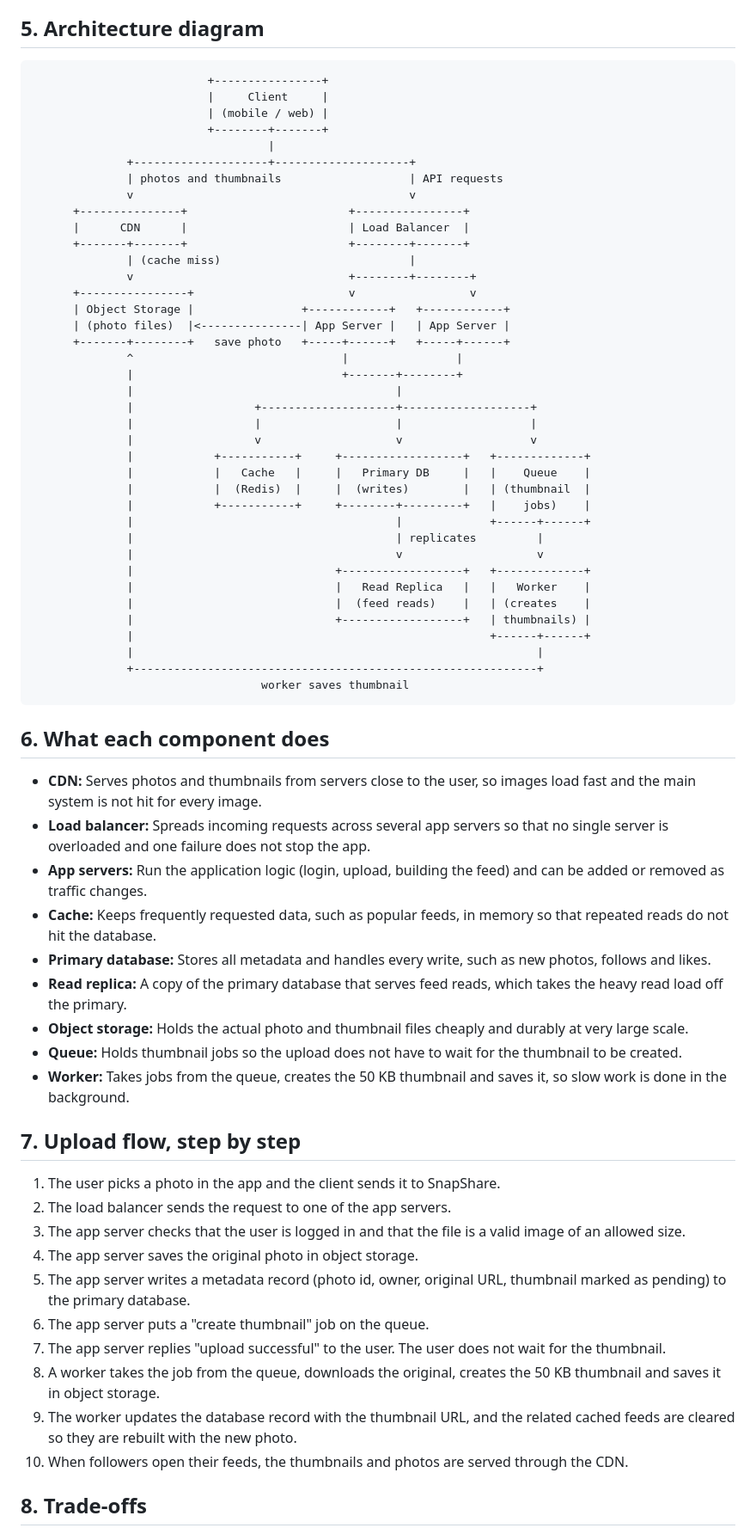
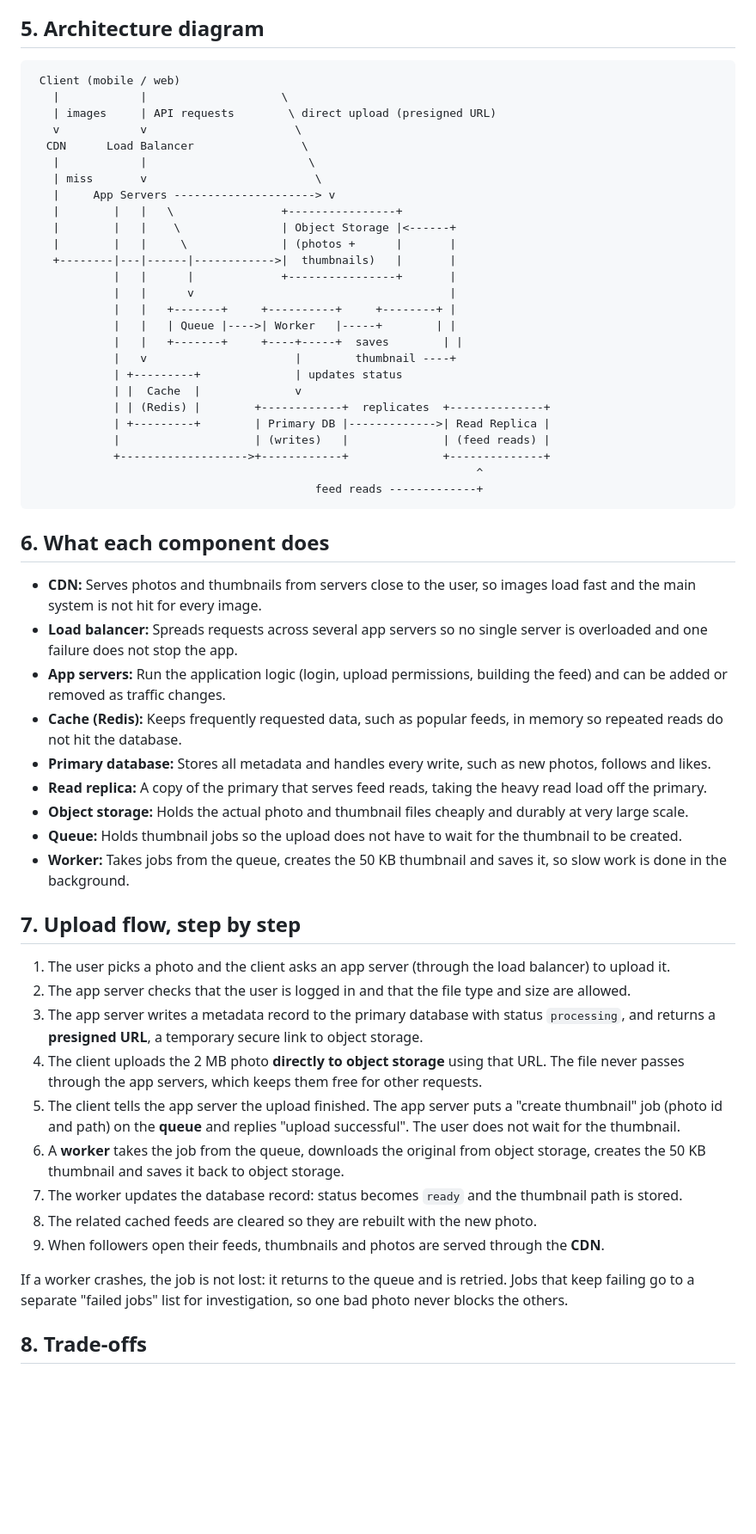
Before and after one commit to Faith-jebet/web-foundations-days, a Markdown page: day7/photo-app-scaling.md, the part around one of its changes. Shown at 86% size. Drawn GitHub-style; blank space fills up the shorter version.

Commit message:
improved it

````diff
--- a/day7/photo-app-scaling.md
+++ b/day7/photo-app-scaling.md
@@ -56,70 +56,59 @@ Photos go in **object storage** instead. It is cheap, durable, scales to very la
 ## 5. Architecture diagram
 
 ```
-                          +----------------+
-                          |     Client     |
-                          | (mobile / web) |
-                          +--------+-------+
-                                   |
-              +--------------------+--------------------+
-              | photos and thumbnails                   | API requests
-              v                                         v
-      +---------------+                        +----------------+
-      |      CDN      |                        | Load Balancer  |
-      +-------+-------+                        +--------+-------+
-              | (cache miss)                            |
-              v                                +--------+--------+
-      +----------------+                       v                 v
-      | Object Storage |                +------------+   +------------+
-      | (photo files)  |<---------------| App Server |   | App Server |
-      +-------+--------+   save photo   +-----+------+   +-----+------+
-              ^                               |                |
-              |                               +-------+--------+
-              |                                       |
-              |                  +--------------------+-------------------+
-              |                  |                    |                   |
-              |                  v                    v                   v
-              |            +-----------+     +------------------+   +-------------+
-              |            |   Cache   |     |   Primary DB     |   |    Queue    |
-              |            |  (Redis)  |     |  (writes)        |   | (thumbnail  |
-              |            +-----------+     +--------+---------+   |    jobs)    |
-              |                                       |             +------+------+
-              |                                       | replicates         |
-              |                                       v                    v
-              |                              +------------------+   +-------------+
-              |                              |   Read Replica   |   |   Worker    |
-              |                              |  (feed reads)    |   | (creates    |
-              |                              +------------------+   | thumbnails) |
-              |                                                     +------+------+
-              |                                                            |
-              +------------------------------------------------------------+
-                                  worker saves thumbnail
+ Client (mobile / web)
+   |            |                    \
+   | images     | API requests        \ direct upload (presigned URL)
+   v            v                      \
+  CDN      Load Balancer                \
+   |            |                        \
+   | miss       v                         \
+   |     App Servers ---------------------> v
+   |        |   |   \                +----------------+
+   |        |   |    \               | Object Storage |<------+
+   |        |   |     \              | (photos +      |       |
+   +--------|---|------|------------>|  thumbnails)   |       |
+            |   |      |             +----------------+       |
+            |   |      v                                      |
+            |   |   +-------+     +----------+     +--------+ |
+            |   |   | Queue |---->| Worker   |-----+        | |
+            |   |   +-------+     +----+-----+  saves        | |
+            |   v                      |        thumbnail ----+
+            | +---------+              | updates status
+            | |  Cache  |              v
+            | | (Redis) |        +------------+  replicates  +--------------+
+            | +---------+        | Primary DB |------------->| Read Replica |
+            |                    | (writes)   |              | (feed reads) |
+            +------------------->+------------+              +--------------+
+                                                                  ^
+                                          feed reads -------------+
 ```
 
 ## 6. What each component does
 
 - **CDN:** Serves photos and thumbnails from servers close to the user, so images load fast and the main system is not hit for every image.
-- **Load balancer:** Spreads incoming requests across several app servers so that no single server is overloaded and one failure does not stop the app.
-- **App servers:** Run the application logic (login, upload, building the feed) and can be added or removed as traffic changes.
-- **Cache:** Keeps frequently requested data, such as popular feeds, in memory so that repeated reads do not hit the database.
+- **Load balancer:** Spreads requests across several app servers so no single server is overloaded and one failure does not stop the app.
+- **App servers:** Run the application logic (login, upload permissions, building the feed) and can be added or removed as traffic changes.
+- **Cache (Redis):** Keeps frequently requested data, such as popular feeds, in memory so repeated reads do not hit the database.
 - **Primary database:** Stores all metadata and handles every write, such as new photos, follows and likes.
-- **Read replica:** A copy of the primary database that serves feed reads, which takes the heavy read load off the primary.
+- **Read replica:** A copy of the primary that serves feed reads, taking the heavy read load off the primary.
 - **Object storage:** Holds the actual photo and thumbnail files cheaply and durably at very large scale.
 - **Queue:** Holds thumbnail jobs so the upload does not have to wait for the thumbnail to be created.
 - **Worker:** Takes jobs from the queue, creates the 50 KB thumbnail and saves it, so slow work is done in the background.
 
 ## 7. Upload flow, step by step
 
-1. The user picks a photo in the app and the client sends it to SnapShare.
-2. The load balancer sends the request to one of the app servers.
-3. The app server checks that the user is logged in and that the file is a valid image of an allowed size.
-4. The app server saves the original photo in object storage.
-5. The app server writes a metadata record (photo id, owner, original URL, thumbnail marked as pending) to the primary database.
-6. The app server puts a "create thumbnail" job on the queue.
-7. The app server replies "upload successful" to the user. The user does not wait for the thumbnail.
-8. A worker takes the job from the queue, downloads the original, creates the 50 KB thumbnail and saves it in object storage.
-9. The worker updates the database record with the thumbnail URL, and the related cached feeds are cleared so they are rebuilt with the new photo.
-10. When followers open their feeds, the thumbnails and photos are served through the CDN.
+1. The user picks a photo and the client asks an app server (through the load balancer) to upload it.
+2. The app server checks that the user is logged in and that the file type and size are allowed.
+3. The app server writes a metadata record to the primary database with status `processing`, and returns a **presigned URL**, a temporary secure link to object storage.
+4. The client uploads the 2 MB photo **directly to object storage** using that URL. The file never passes through the app servers, which keeps them free for other requests.
+5. The client tells the app server the upload finished. The app server puts a "create thumbnail" job (photo id and path) on the **queue** and replies "upload successful". The user does not wait for the thumbnail.
+6. A **worker** takes the job from the queue, downloads the original from object storage, creates the 50 KB thumbnail and saves it back to object storage.
+7. The worker updates the database record: status becomes `ready` and the thumbnail path is stored.
+8. The related cached feeds are cleared so they are rebuilt with the new photo.
+9. When followers open their feeds, thumbnails and photos are served through the **CDN**.
+
+If a worker crashes, the job is not lost: it returns to the queue and is retried. Jobs that keep failing go to a separate "failed jobs" list for investigation, so one bad photo never blocks the others.
 
 ## 8. Trade-offs
 
````
Also changed, not shown: other parts of day7/photo-app-scaling.md (+23 -22 lines).
